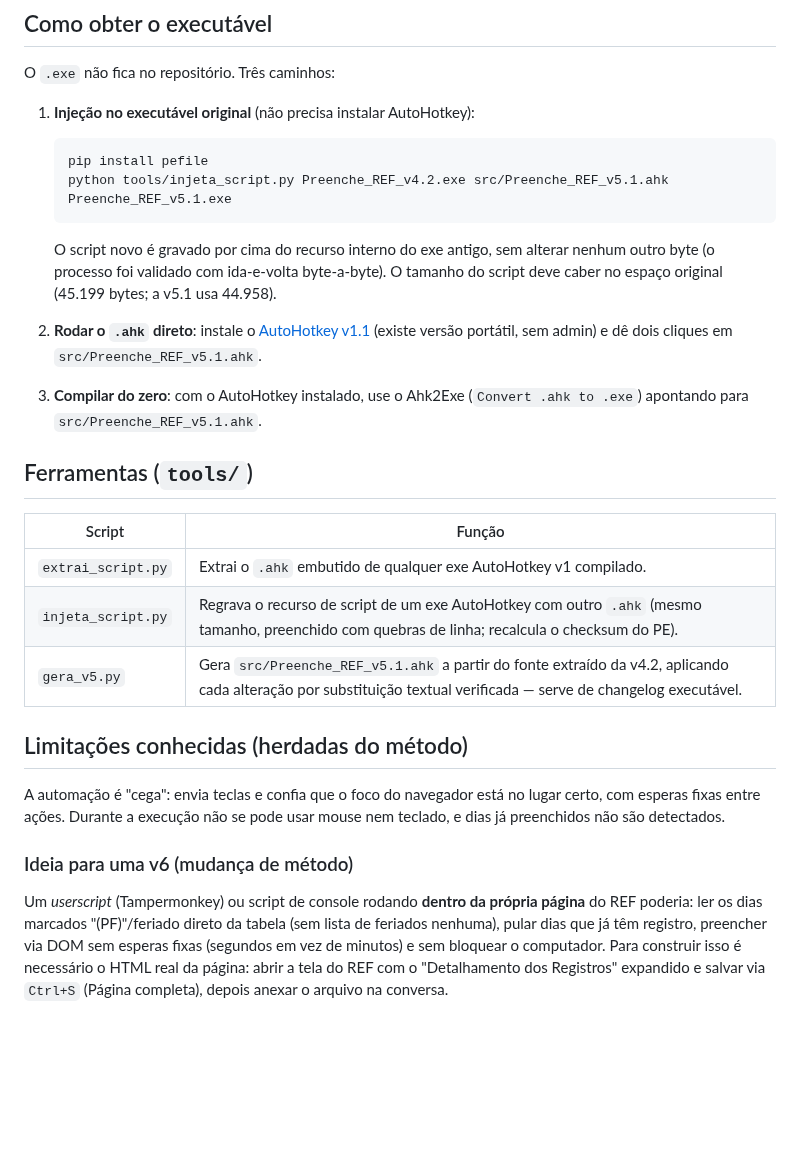
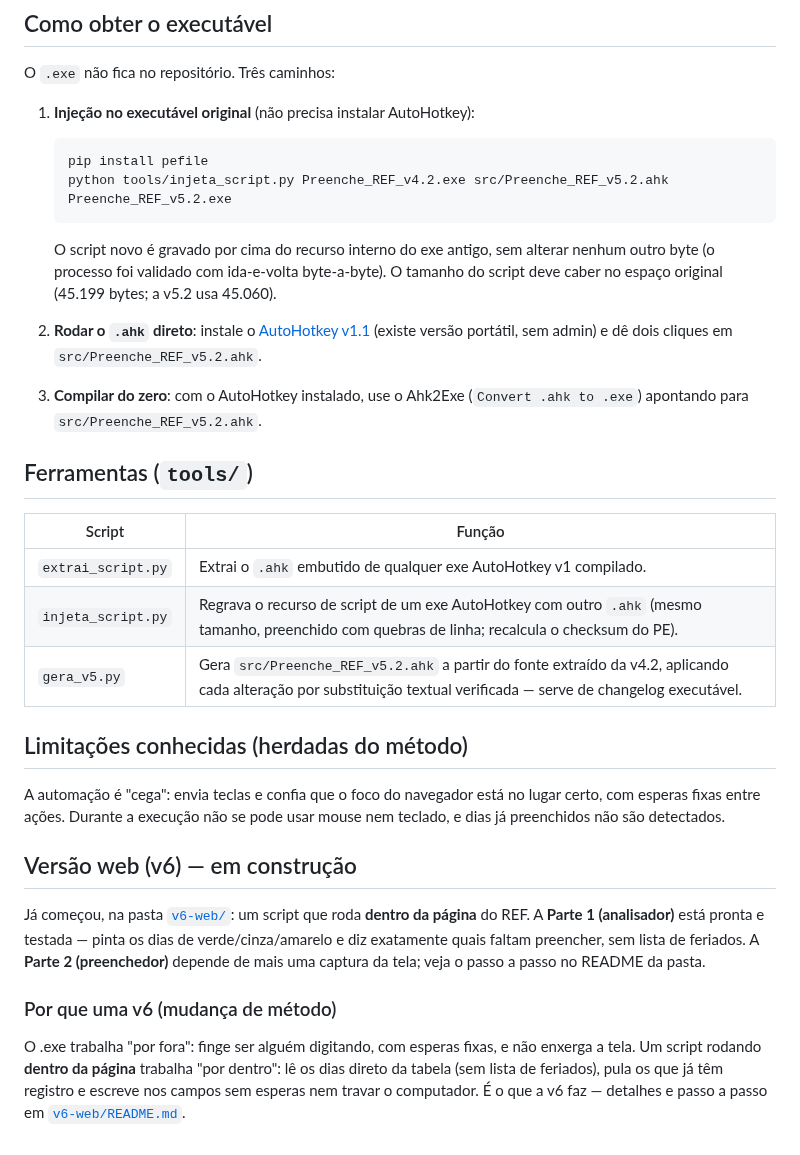
Before and after one commit to rodrigokoehler/rodrigokoehler, a Markdown page: preenche-ref/README.md, the part around one of its changes. GitHub-like rendering; blank space fills up the shorter version.

````diff
--- a/preenche-ref/README.md
+++ b/preenche-ref/README.md
@@ -77,20 +79,20 @@ O `.exe` não fica no repositório. Três caminhos:
 
    ```
    pip install pefile
-   python tools/injeta_script.py Preenche_REF_v4.2.exe src/Preenche_REF_v5.1.ahk Preenche_REF_v5.1.exe
+   python tools/injeta_script.py Preenche_REF_v4.2.exe src/Preenche_REF_v5.2.ahk Preenche_REF_v5.2.exe
    ```
 
    O script novo é gravado por cima do recurso interno do exe antigo, sem
    alterar nenhum outro byte (o processo foi validado com ida-e-volta
    byte-a-byte). O tamanho do script deve caber no espaço original
-   (45.199 bytes; a v5.1 usa 44.958).
+   (45.199 bytes; a v5.2 usa 45.060).
 
 2. **Rodar o `.ahk` direto**: instale o [AutoHotkey v1.1](https://www.autohotkey.com)
    (existe versão portátil, sem admin) e dê dois cliques em
-   `src/Preenche_REF_v5.1.ahk`.
+   `src/Preenche_REF_v5.2.ahk`.
 
 3. **Compilar do zero**: com o AutoHotkey instalado, use o Ahk2Exe
-   (`Convert .ahk to .exe`) apontando para `src/Preenche_REF_v5.1.ahk`.
+   (`Convert .ahk to .exe`) apontando para `src/Preenche_REF_v5.2.ahk`.
 
 ## Ferramentas (`tools/`)
 
@@ -98,7 +100,7 @@ O `.exe` não fica no repositório. Três caminhos:
 |--------|--------|
 | `extrai_script.py` | Extrai o `.ahk` embutido de qualquer exe AutoHotkey v1 compilado. |
 | `injeta_script.py` | Regrava o recurso de script de um exe AutoHotkey com outro `.ahk` (mesmo tamanho, preenchido com quebras de linha; recalcula o checksum do PE). |
-| `gera_v5.py` | Gera `src/Preenche_REF_v5.1.ahk` a partir do fonte extraído da v4.2, aplicando cada alteração por substituição textual verificada — serve de changelog executável. |
+| `gera_v5.py` | Gera `src/Preenche_REF_v5.2.ahk` a partir do fonte extraído da v4.2, aplicando cada alteração por substituição textual verificada — serve de changelog executável. |
 
 ## Limitações conhecidas (herdadas do método)
 
@@ -106,12 +108,18 @@ A automação é "cega": envia teclas e confia que o foco do navegador está no
 lugar certo, com esperas fixas entre ações. Durante a execução não se pode
 usar mouse nem teclado, e dias já preenchidos não são detectados.
 
-### Ideia para uma v6 (mudança de método)
+## Versão web (v6) — em construção
 
-Um *userscript* (Tampermonkey) ou script de console rodando **dentro da
-própria página** do REF poderia: ler os dias marcados "(PF)"/feriado direto
-da tabela (sem lista de feriados nenhuma), pular dias que já têm registro,
-preencher via DOM sem esperas fixas (segundos em vez de minutos) e sem
-bloquear o computador. Para construir isso é necessário o HTML real da
-página: abrir a tela do REF com o "Detalhamento dos Registros" expandido e
-salvar via `Ctrl+S` (Página completa), depois anexar o arquivo na conversa.
+Já começou, na pasta [`v6-web/`](v6-web/): um script que roda **dentro da
+página** do REF. A **Parte 1 (analisador)** está pronta e testada — pinta os
+dias de verde/cinza/amarelo e diz exatamente quais faltam preencher, sem
+lista de feriados. A **Parte 2 (preenchedor)** depende de mais uma captura da
+tela; veja o passo a passo no README da pasta.
+
+### Por que uma v6 (mudança de método)
+
+O .exe trabalha "por fora": finge ser alguém digitando, com esperas fixas, e
+não enxerga a tela. Um script rodando **dentro da página** trabalha "por
+dentro": lê os dias direto da tabela (sem lista de feriados), pula os que já
+têm registro e escreve nos campos sem esperas nem travar o computador. É o que
+a v6 faz — detalhes e passo a passo em [`v6-web/README.md`](v6-web/README.md).
````
Also changed, not shown: other parts of preenche-ref/README.md (+6 -4 lines), preenche-ref/v6-web/README.md (added, +74 -0 lines), preenche-ref/docs/gui_v5.png, preenche-ref/docs/v6_analisador.png (added), 4 other files.
